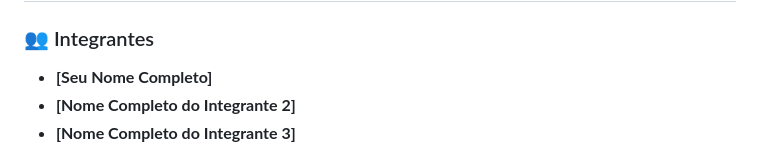
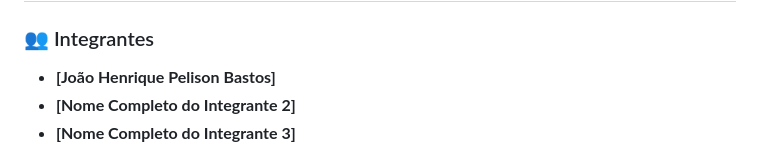
Before and after one commit to Pelison007/edu-pani-site, a Markdown page: README.md, the part around one of its changes. GitHub-like rendering.

```diff
--- a/README.md
+++ b/README.md
@@ -1,7 +1,7 @@
 # 🍳 CookBook API
 
 ### 👥 Integrantes
-* **[Seu Nome Completo]**
+* **[João Henrique Pelison Bastos]**
 * **[Nome Completo do Integrante 2]**
 * **[Nome Completo do Integrante 3]**
 
```
Also changed, not shown: other parts of README.md (+16 -16 lines).
